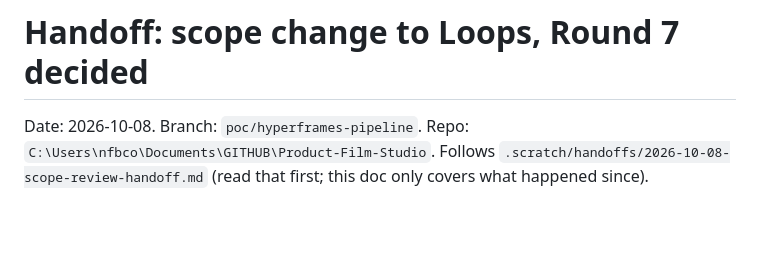
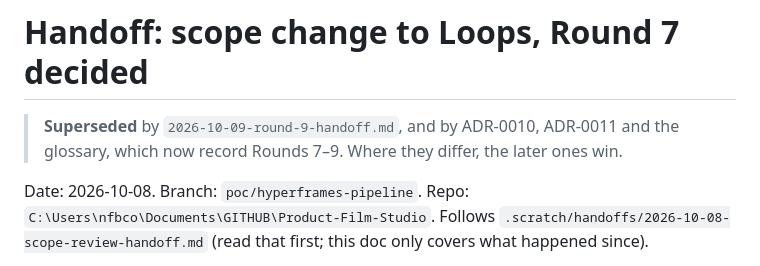
Before and after one commit to nickcollinsdotco/Product-Film-Studio, a Markdown page: .scratch/handoffs/2026-10-08-round-7-handoff.md, the part around the change. GitHub-like rendering; blank space fills up the shorter version.

Commit message:
Add Round 9 handoff, mark Round 7 handoff superseded
Co-Authored-By: Claude Opus 5.5 <noreply@anthropic.com>

```diff
--- a/.scratch/handoffs/2026-10-08-round-7-handoff.md
+++ b/.scratch/handoffs/2026-10-08-round-7-handoff.md
@@ -1,4 +1,6 @@
 # Handoff: scope change to Loops, Round 7 decided
+
+> **Superseded** by `2026-10-09-round-9-handoff.md`, and by ADR-0010, ADR-0011 and the glossary, which now record Rounds 7–9. Where they differ, the later ones win.
 
 Date: 2026-10-08. Branch: `poc/hyperframes-pipeline`. Repo: `C:\Users\nfbco\Documents\GITHUB\Product-Film-Studio`. Follows `.scratch/handoffs/2026-10-08-scope-review-handoff.md` (read that first; this doc only covers what happened since).
 
```
Also changed, not shown: .scratch/handoffs/2026-10-09-round-9-handoff.md (added, +65 -0 lines).
